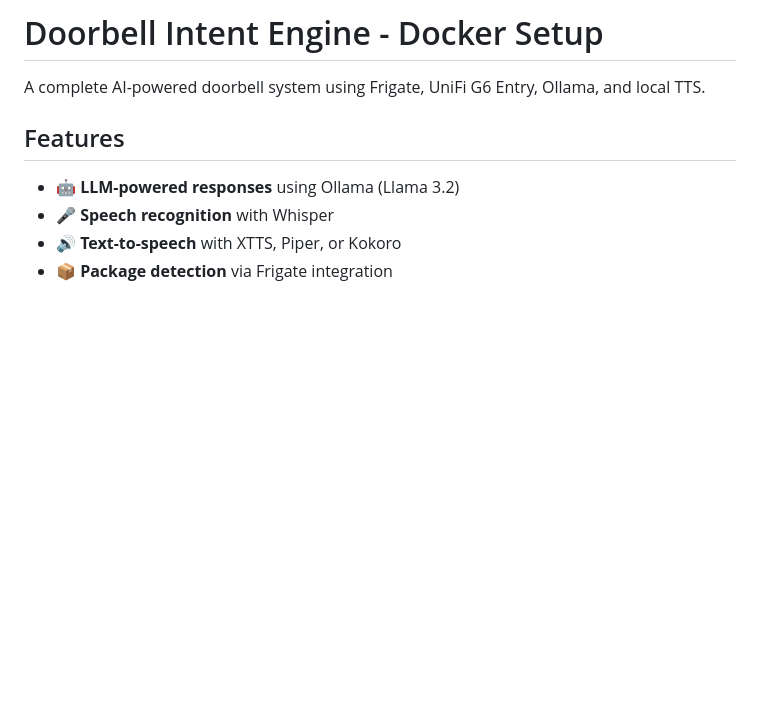
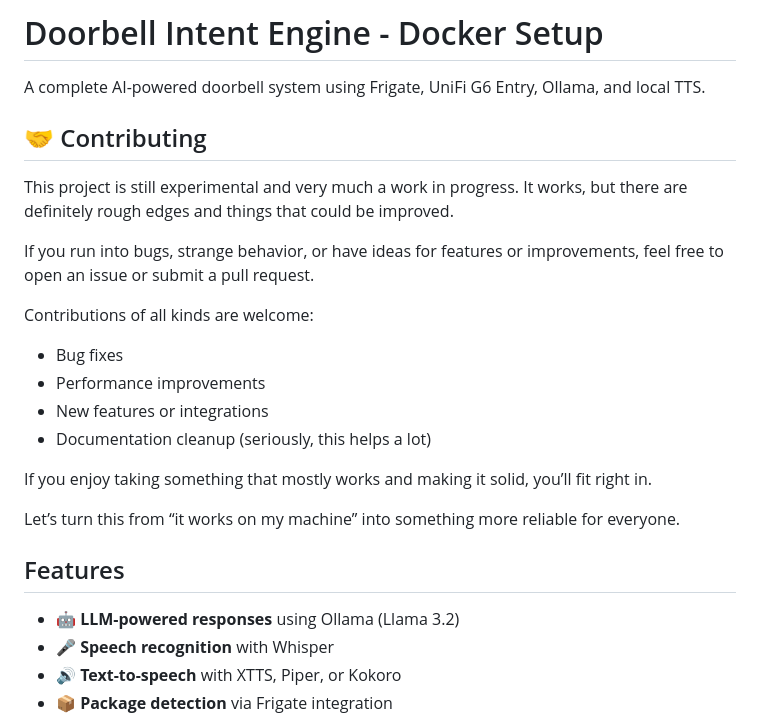
Before and after one commit to jumpinjet22/intent-engine, a Markdown page: README.md, the part around the change. Drawn GitHub-style; blank space fills up the shorter version.

Commit message:
Add contributing guidelines to README
Added a contributing section to encourage community involvement and improvements.

```diff
--- a/README.md
+++ b/README.md
@@ -1,7 +1,21 @@
 # Doorbell Intent Engine - Docker Setup
 
 A complete AI-powered doorbell system using Frigate, UniFi G6 Entry, Ollama, and local TTS.
+## 🤝 Contributing
 
+This project is still experimental and very much a work in progress. It works, but there are definitely rough edges and things that could be improved.
+
+If you run into bugs, strange behavior, or have ideas for features or improvements, feel free to open an issue or submit a pull request.
+
+Contributions of all kinds are welcome:
+- Bug fixes
+- Performance improvements
+- New features or integrations
+- Documentation cleanup (seriously, this helps a lot)
+
+If you enjoy taking something that mostly works and making it solid, you’ll fit right in.
+
+Let’s turn this from “it works on my machine” into something more reliable for everyone.
 ## Features
 
 - 🤖 **LLM-powered responses** using Ollama (Llama 3.2)
```
